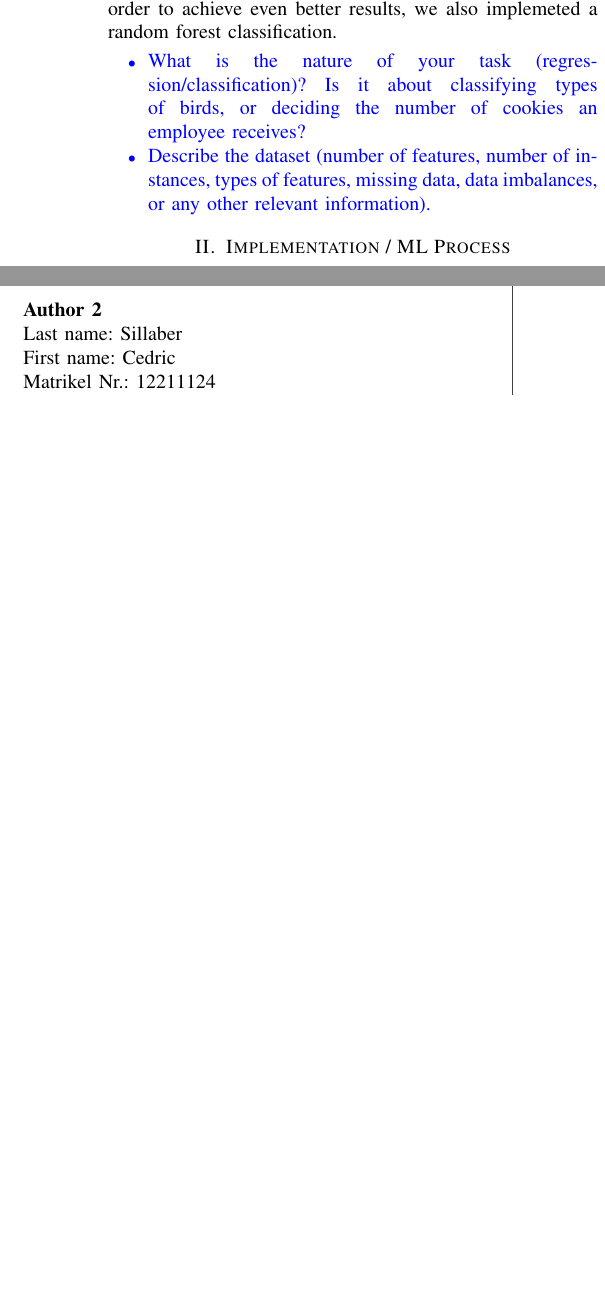
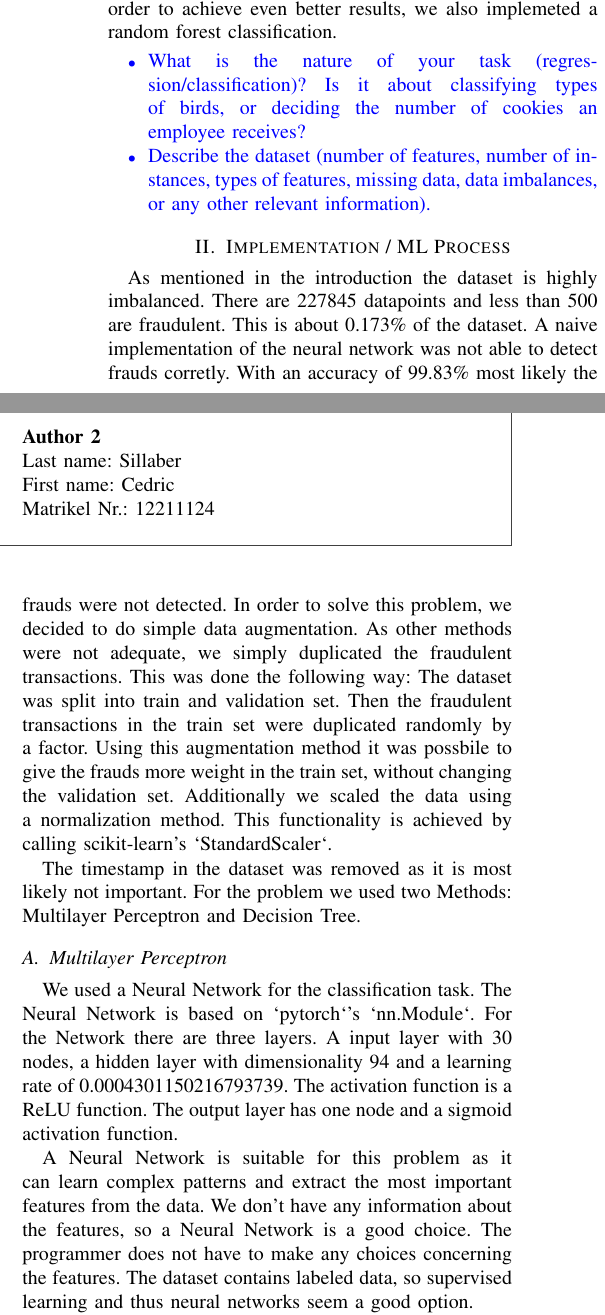
Before and after one commit to cesipy/machine-learning-project, a LaTeX paper (report/main.tex): two parts of the columns of the page before the commit and two parts of the columns of page 1 of 2 after it, joined at a grey line, cut so that both start at the same text, the shorter picture padded with empty space. Compiled offline with pdfLaTeX.

Commit message:
add sections 'Implementation' for report

```diff
--- a/report/main.tex
+++ b/report/main.tex
@@ -107,3 +107,24 @@ The second chance was a decision tree. In order to achieve even better results,
 
 \section{Implementation / ML Process}
 \label{sec:methods}
+As mentioned in the introduction the dataset is highly imbalanced. There are 227845 datapoints and less than 500 are fraudulent. This is about 0.173\% of the dataset.
+A naive implementation of the neural network was not able to detect frauds corretly. With an accuracy of 99.83\% most likely the frauds were not detected.
+In order to solve this problem, we decided to do simple data augmentation. As other methods were not adequate, we simply duplicated the fraudulent transactions.
+This was done the following way: The dataset was split into train and validation set. Then the fraudulent transactions in the train set were duplicated randomly by a factor.
+Using this augmentation method it was possbile to give the frauds more weight in the train set, without changing the validation set.
+Additionally we scaled the data using a normalization method. This functionality is achieved by calling scikit-learn's `StandardScaler`.
+
+The timestamp in the dataset was removed as it is most likely not important.
+For the problem we used two Methods: Multilayer Perceptron and Decision Tree.
+
+\subsection{Multilayer Perceptron}
+We used a Neural Network for the classification task. The Neural Network is based on `pytorch`'s `nn.Module`. For the Network there are three layers.
+A input layer with 30 nodes, a hidden layer with dimensionality 94 and a learning rate of 0.0004301150216793739.
+The activation function is a ReLU function. The output layer has one node and a sigmoid activation function. % überprüfen!!
+
+A Neural Network is suitable for this problem as it can learn complex patterns and extract the most important features from the data.
+We don't have any information about the features, so a Neural Network is a good choice. The programmer does not have to make any choices concerning the features.
+The dataset contains labeled data, so supervised learning and thus neural networks seem a good option.
+
+
+The choice of hyperparameters was really important and made a difference. In this case the hyperparameters where factor for data augmentation, number of nodes in hidden layer, learning rate and learning epochs.
```
Also changed, not shown: report/main.pdf, report/main.tex (30 more changed lines), 2 other files.
